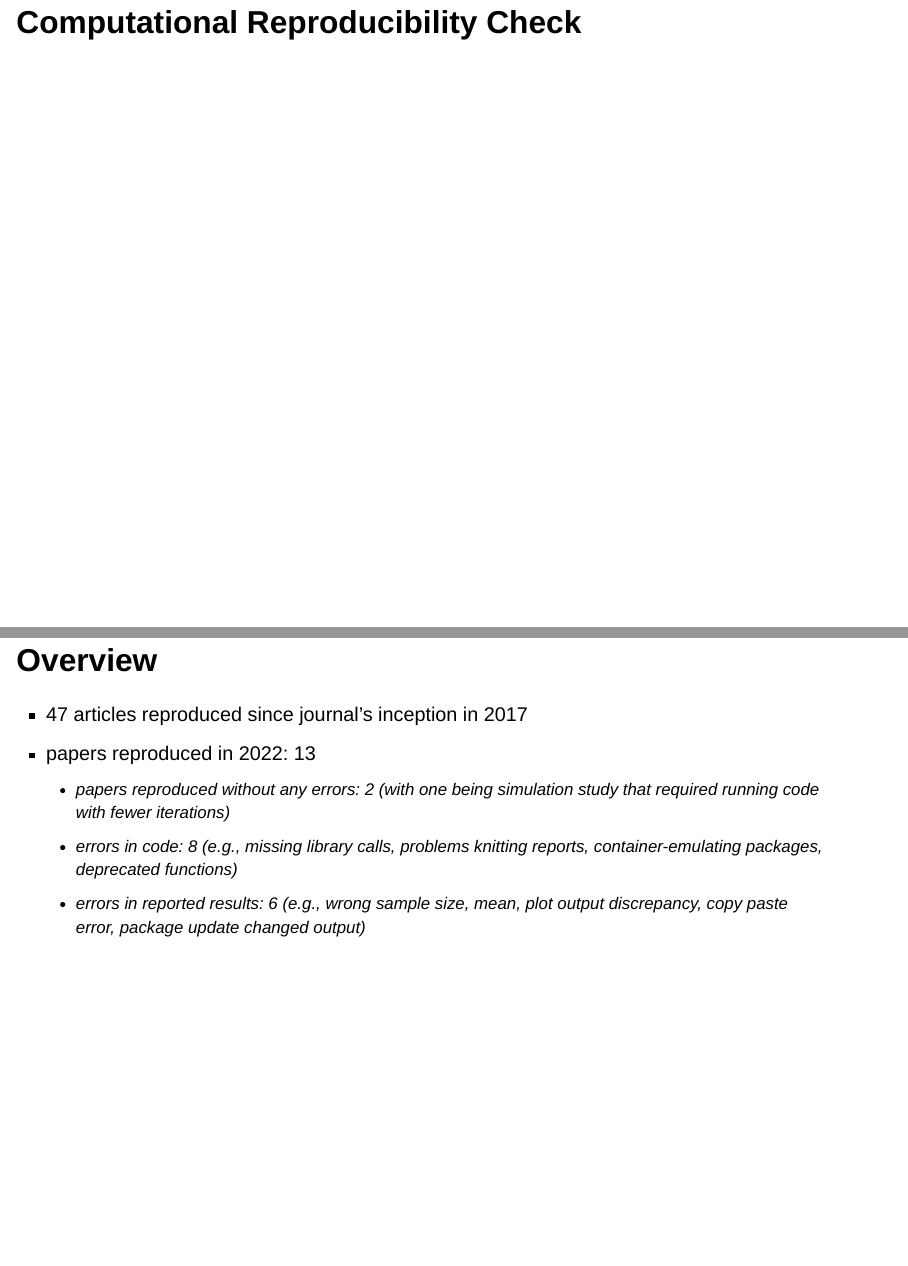
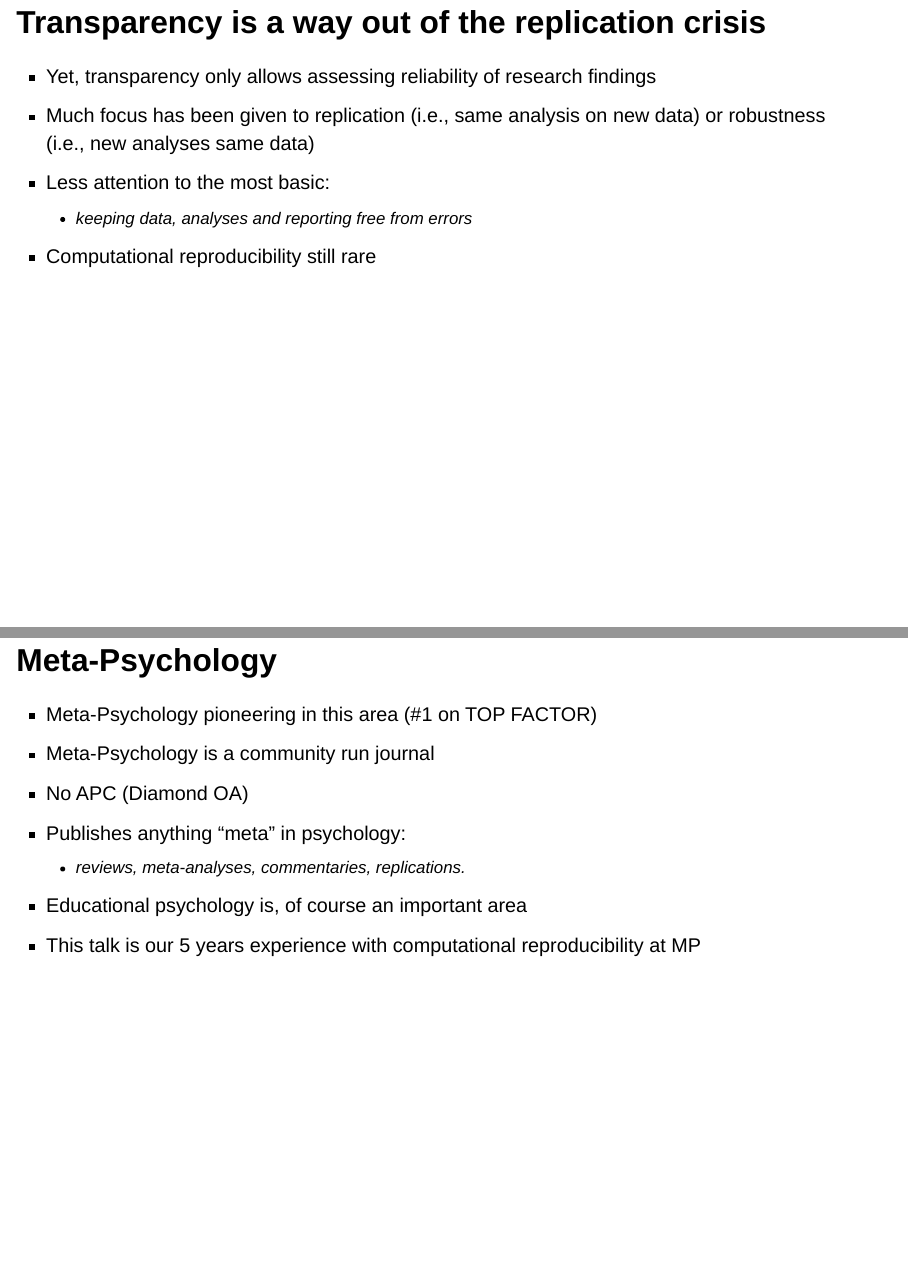
Before and after one commit to metahag/MP_reproducibility_workshop, a Quarto document (index.qmd): pages 4 and 5 of 28 before the commit and pages 4 and 5 of 30 after it, joined at a grey line. Rendered offline with R 4.5, knitr and Pandoc in place of Quarto, with nearby package versions; drawn as Slidy slides in place of the format the file asks for.

Commit message:
Rickard's slides

```diff
--- a/index.qmd
+++ b/index.qmd
@@ -33,6 +33,24 @@ format:
 - note down what is correctly done
 - compare the results from the code output to reported results in the manuscript
 ## Introduction to reproducibility
+
+## Transparency is a way out of the replication crisis
+- Yet, transparency only allows assessing reliability of research findings
+- Much focus has been given to replication (i.e., same analysis on new data) or robustness (i.e., new analyses same data)
+- Less attention to the most basic:
+    - keeping data, analyses and reporting free from errors
+- Computational reproducibility still rare
+
+## Meta-Psychology
+
+- Meta-Psychology pioneering in this area (#1 on TOP FACTOR)
+- Meta-Psychology is a community run journal
+- No APC (Diamond OA)
+- Publishes anything “meta” in psychology:
+    - reviews, meta-analyses, commentaries, replications.
+- Educational psychology is, of course an important area
+- This talk is our 5 years experience with computational reproducibility at MP
+
 
 # Computational Reproducibility Check
 ## Overview {.smaller}
```
Also changed, not shown: docs/search.json, 1 other file.
